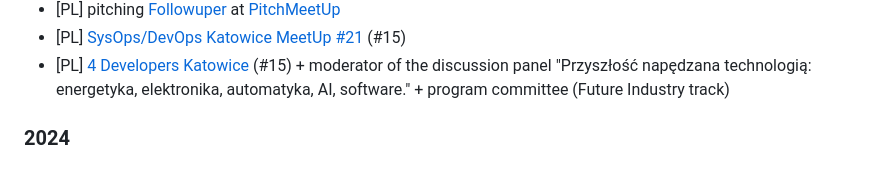
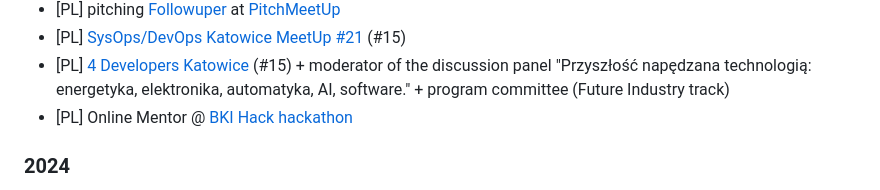
Before and after one commit to superdyzio/superdyzio.github.io, a Markdown page: README.md, the part around one of its changes. Rendered like a GitHub page.

Commit message:
fix BKI Hack link; add Torun edition

```diff
--- a/README.md
+++ b/README.md
@@ -46,6 +46,7 @@ _I'd be very happy to visit your event or company with one of these, just [let m
 - [PL] pitching [Followuper](https://www.followuper.pl/) at [PitchMeetUp](https://pitchmeetup.pl/)
 - [PL] [SysOps/DevOps Katowice MeetUp #21](https://www.meetup.com/pl-PL/sysopskato/events/310984770/) (#15)
 - [PL] [4 Developers Katowice](https://4developers.org.pl/4developers-katowice-2025/) (#15) + moderator of the discussion panel "Przyszłość napędzana technologią: energetyka, elektronika, automatyka, AI, software." + program committee (Future Industry track)
+- [PL] Online Mentor @ [BKI Hack hackathon](https://bkihack.pl/history/2-torunski-hackathon)
 
 ### 2024
 - [PL] [Toruń Web Development Meetup #2 (now: GDG Toruń)](https://crossweb.pl/wydarzenia/torun-web-development-meetup-2/) (#2)
```
Also changed, not shown: other parts of README.md (+1 -1 lines).
